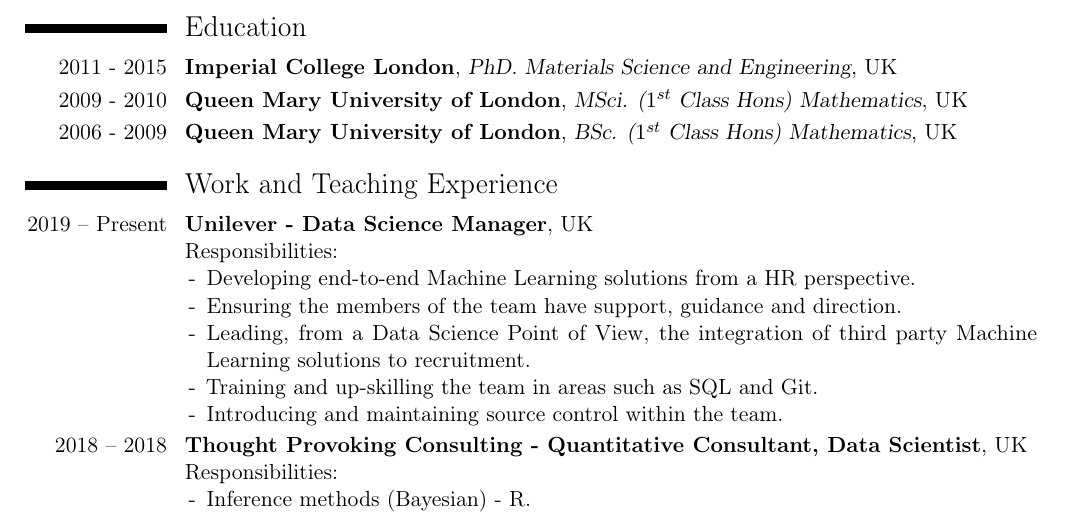
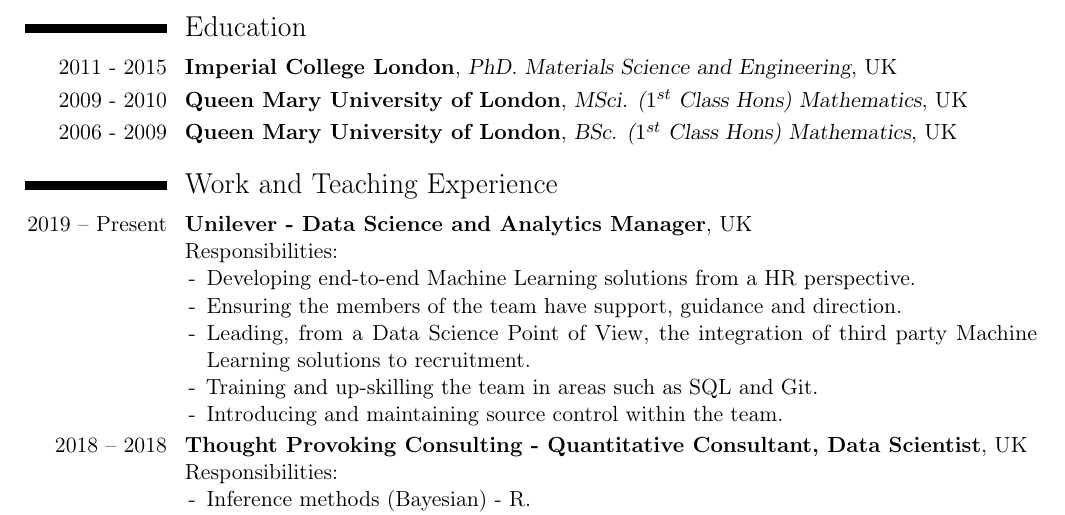
Before and after one commit to TanselArif-21/CV, a LaTeX CV (Latex/tanselcv.tex): part of page 1 of 3, cut so that both start at the same text. Compiled offline with pdfLaTeX.

Commit message:
Updating

```diff
--- a/Latex/tanselcv.tex
+++ b/Latex/tanselcv.tex
@@ -71,7 +71,7 @@
 %\cventry{2005 - 2006}{Access to Science and Maths (60 credits at level 3, Modules: Maths, Physics, IT, Chemistry, Biology, English)}{Lewisham College}{UK}{}{}
 
 \section{Work and Teaching Experience}
-\cventry{2019 -- Present}{Unilever - Data Science Manager}{}{UK}{}{\normalsize
+\cventry{2019 -- Present}{Unilever - Data Science and Analytics Manager}{}{UK}{}{\normalsize
 Responsibilities:
 \begin{itemize}
 \item[-] Developing end-to-end Machine Learning solutions from a HR perspective.
```
Also changed, not shown: Latex/tanselcv.pdf, TanselArifCV.pdf.
